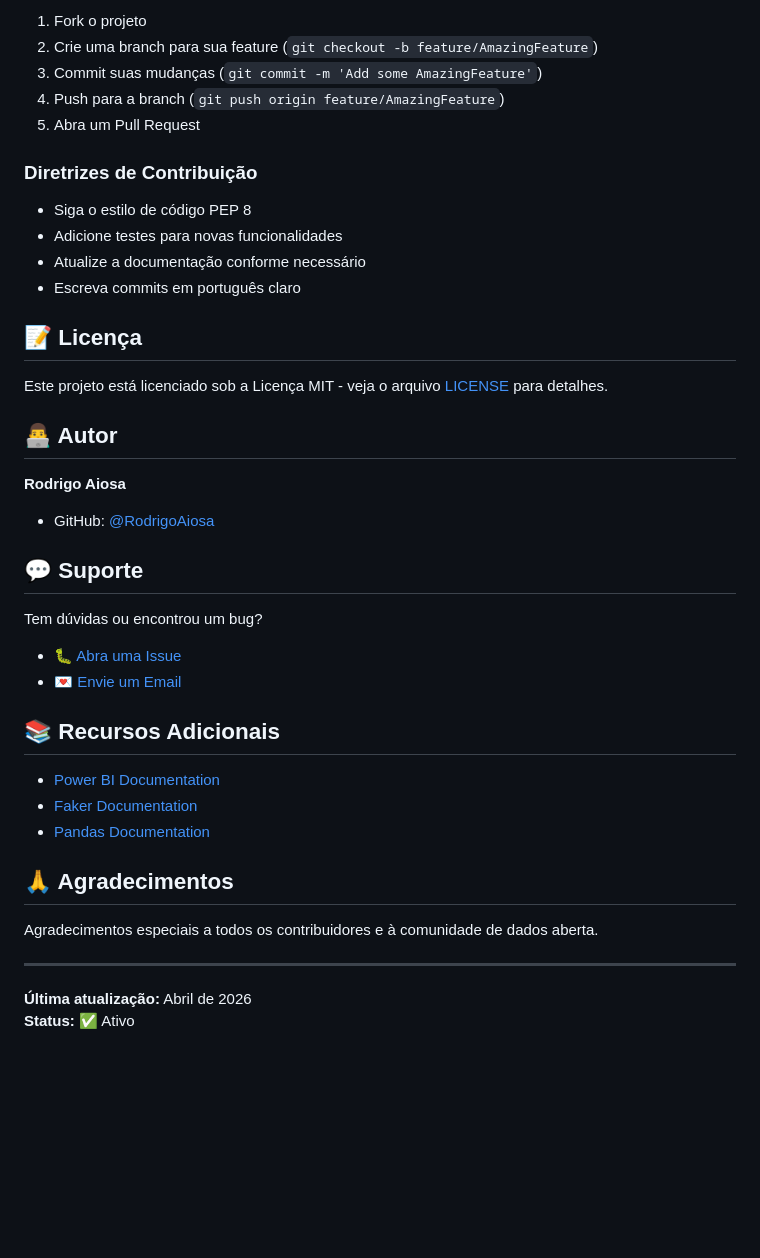
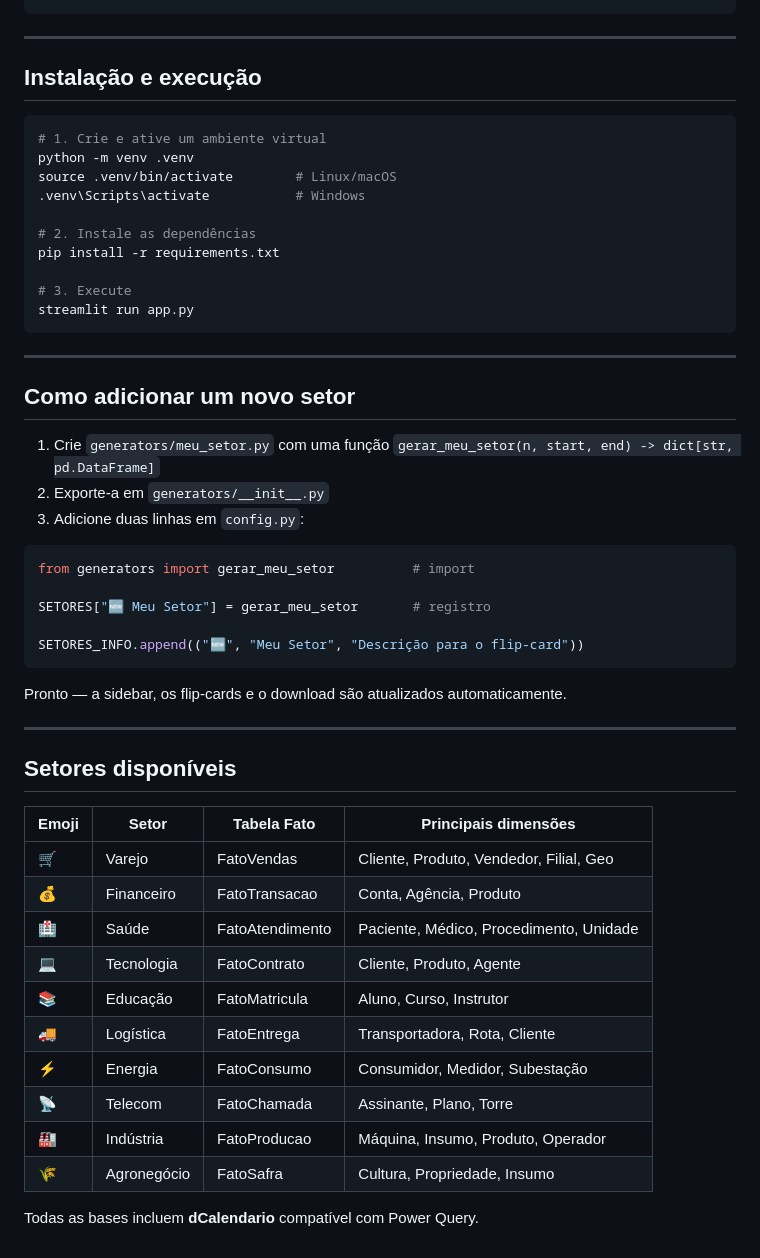
Before and after one commit to RodrigoAiosa/bi_data_generator, a Markdown page: README.md, the part around one of its changes. GitHub-like rendering; blank space fills up the shorter version.

````diff
--- a/README.md
+++ b/README.md
@@ -171,43 +38,54 @@ Contribuições são bem-vindas! Para começar:
-1. Fork o projeto
-2. Crie uma branch para sua feature (`git checkout -b feature/AmazingFeature`)
-3. Commit suas mudanças (`git commit -m 'Add some AmazingFeature'`)
-4. Push para a branch (`git push origin feature/AmazingFeature`)
-5. Abra um Pull Request
-
-### Diretrizes de Contribuição
-
-- Siga o estilo de código PEP 8
-- Adicione testes para novas funcionalidades
-- Atualize a documentação conforme necessário
-- Escreva commits em português claro
-
-## 📝 Licença
-
-Este projeto está licenciado sob a Licença MIT - veja o arquivo [LICENSE](./LICENSE) para detalhes.
-
-## 👨‍💻 Autor
-
-**Rodrigo Aiosa**
-- GitHub: [@RodrigoAiosa](https://github.com/RodrigoAiosa)
-
-## 💬 Suporte
-
-Tem dúvidas ou encontrou um bug?
-
-- 🐛 [Abra uma Issue](https://github.com/RodrigoAiosa/bi_data_generator/issues)
-- 💌 [Envie um Email](mailto:your-email@example.com)
-
-## 📚 Recursos Adicionais
-
-- [Power BI Documentation](https://docs.microsoft.com/power-bi/)
-- [Faker Documentation](https://faker.readthedocs.io/)
-- [Pandas Documentation](https://pandas.pydata.org/)
-
-## 🙏 Agradecimentos
-
-Agradecimentos especiais a todos os contribuidores e à comunidade de dados aberta.
 
 ---
 
-**Última atualização:** Abril de 2026
-**Status:** ✅ Ativo
+## Instalação e execução
+
+```bash
+# 1. Crie e ative um ambiente virtual
+python -m venv .venv
+source .venv/bin/activate        # Linux/macOS
+.venv\Scripts\activate           # Windows
+
+# 2. Instale as dependências
+pip install -r requirements.txt
+
+# 3. Execute
+streamlit run app.py
+```
+
+---
+
+## Como adicionar um novo setor
+
+1. Crie `generators/meu_setor.py` com uma função `gerar_meu_setor(n, start, end) -> dict[str, pd.DataFrame]`
+2. Exporte-a em `generators/__init__.py`
+3. Adicione duas linhas em `config.py`:
+
+```python
+from generators import gerar_meu_setor          # import
+
+SETORES["🆕 Meu Setor"] = gerar_meu_setor       # registro
+
+SETORES_INFO.append(("🆕", "Meu Setor", "Descrição para o flip-card"))
+```
+
+Pronto — a sidebar, os flip-cards e o download são atualizados automaticamente.
+
+---
+
+## Setores disponíveis
+
+| Emoji | Setor       | Tabela Fato      | Principais dimensões                         |
+|-------|-------------|------------------|----------------------------------------------|
+| 🛒    | Varejo      | FatoVendas       | Cliente, Produto, Vendedor, Filial, Geo      |
+| 💰    | Financeiro  | FatoTransacao    | Conta, Agência, Produto                      |
+| 🏥    | Saúde       | FatoAtendimento  | Paciente, Médico, Procedimento, Unidade      |
+| 💻    | Tecnologia  | FatoContrato     | Cliente, Produto, Agente                     |
+| 📚    | Educação    | FatoMatricula    | Aluno, Curso, Instrutor                      |
+| 🚚    | Logística   | FatoEntrega      | Transportadora, Rota, Cliente                |
+| ⚡    | Energia     | FatoConsumo      | Consumidor, Medidor, Subestação              |
+| 📡    | Telecom     | FatoChamada      | Assinante, Plano, Torre                      |
+| 🏭    | Indústria   | FatoProducao     | Máquina, Insumo, Produto, Operador           |
+| 🌾    | Agronegócio | FatoSafra        | Cultura, Propriedade, Insumo                 |
+
+Todas as bases incluem **dCalendario** compatível com Power Query.
````
Also changed, not shown: other parts of README.md (+28 -161 lines).
